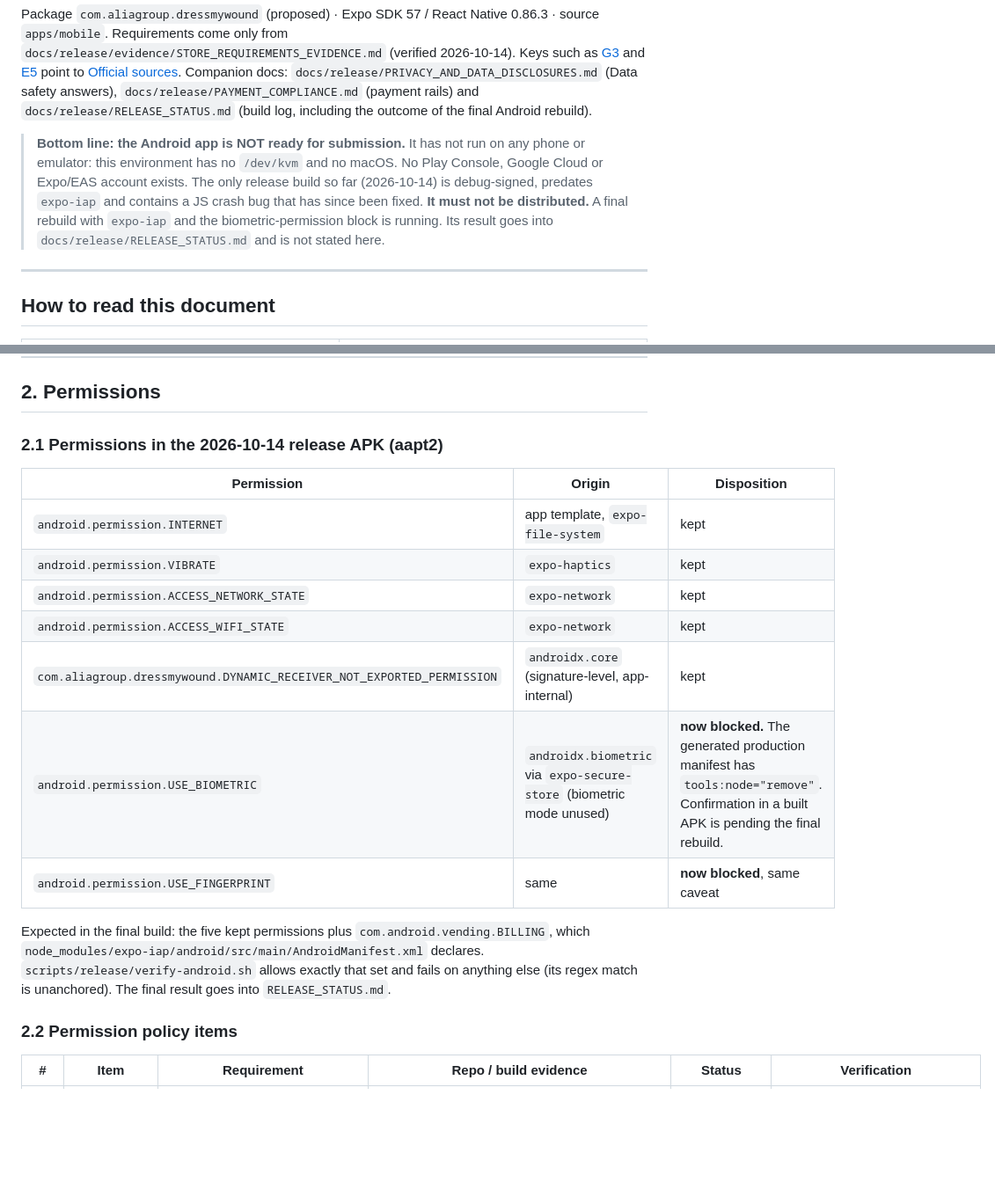
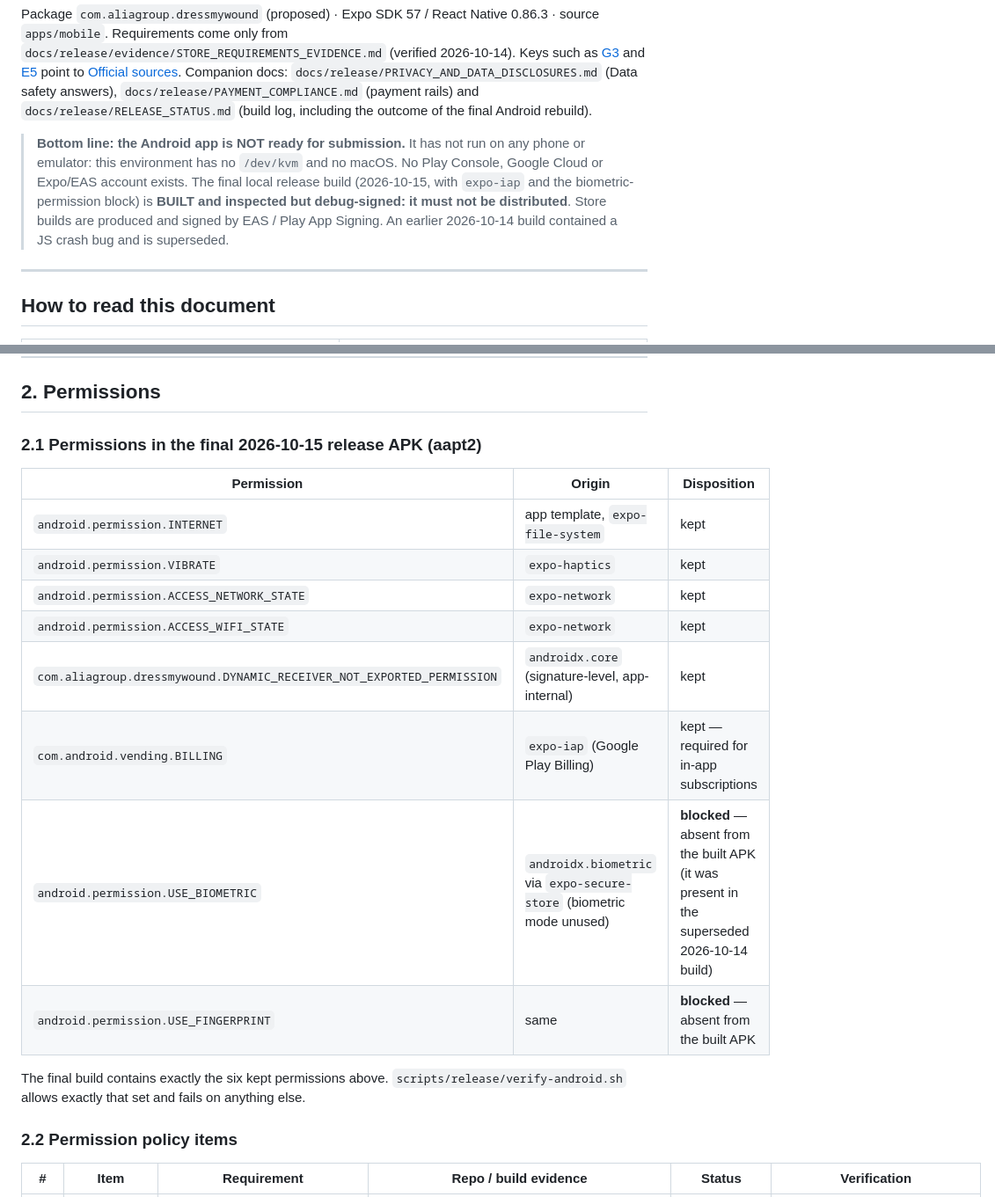
Before and after one commit to gdarkstop-tech/ALIA-COUMPANY-, a Markdown page: docs/release/GOOGLE_PLAY_CHECKLIST.md, 2 parts joined by grey strips. Shown at 88% size. Rendered like a GitHub page; blank space fills up the shorter version.

Commit message:
docs(release): record final Android build facts in Play and privacy docs
Co-Authored-By: Claude Opus 5.5 <noreply@anthropic.com>
Claude-Session: https://claude.ai/code/session_01JQ7fXjU2QuQJP8nyh4K3XQ

```diff
--- a/docs/release/GOOGLE_PLAY_CHECKLIST.md
+++ b/docs/release/GOOGLE_PLAY_CHECKLIST.md
@@ -6,7 +6,7 @@ Package `com.aliagroup.dressmywound` (proposed) · Expo SDK 57 / React Native 0.
 Requirements come only from `docs/release/evidence/STORE_REQUIREMENTS_EVIDENCE.md` (verified 2026-10-14). Keys such as [G3] and [E5] point to [Official sources](#official-sources).
 Companion docs: `docs/release/PRIVACY_AND_DATA_DISCLOSURES.md` (Data safety answers), `docs/release/PAYMENT_COMPLIANCE.md` (payment rails) and `docs/release/RELEASE_STATUS.md` (build log, including the outcome of the final Android rebuild).
 
-> **Bottom line: the Android app is NOT ready for submission.** It has not run on any phone or emulator: this environment has no `/dev/kvm` and no macOS. No Play Console, Google Cloud or Expo/EAS account exists. The only release build so far (2026-10-14) is debug-signed, predates `expo-iap` and contains a JS crash bug that has since been fixed. **It must not be distributed.** A final rebuild with `expo-iap` and the biometric-permission block is running. Its result goes into `docs/release/RELEASE_STATUS.md` and is not stated here.
+> **Bottom line: the Android app is NOT ready for submission.** It has not run on any phone or emulator: this environment has no `/dev/kvm` and no macOS. No Play Console, Google Cloud or Expo/EAS account exists. The final local release build (2026-10-15, with `expo-iap` and the biometric-permission block) is **BUILT and inspected but debug-signed: it must not be distributed**. Store builds are produced and signed by EAS / Play App Signing. An earlier 2026-10-14 build contained a JS crash bug and is superseded.
 
 ---
 
@@ -64,7 +64,7 @@ Automated checks that passed on 2026-10-15: 158 unit/API tests (`apps/api` 102 a
 
 ## 2. Permissions
 
-### 2.1 Permissions in the 2026-10-14 release APK (aapt2)
+### 2.1 Permissions in the final 2026-10-15 release APK (aapt2)
 
 | Permission | Origin | Disposition |
 |---|---|---|
@@ -73,10 +73,11 @@ Automated checks that passed on 2026-10-15: 158 unit/API tests (`apps/api` 102 a
 | `android.permission.ACCESS_NETWORK_STATE` | `expo-network` | kept |
 | `android.permission.ACCESS_WIFI_STATE` | `expo-network` | kept |
 | `com.aliagroup.dressmywound.DYNAMIC_RECEIVER_NOT_EXPORTED_PERMISSION` | `androidx.core` (signature-level, app-internal) | kept |
-| `android.permission.USE_BIOMETRIC` | `androidx.biometric` via `expo-secure-store` (biometric mode unused) | **now blocked.** The generated production manifest has `tools:node="remove"`. Confirmation in a built APK is pending the final rebuild. |
-| `android.permission.USE_FINGERPRINT` | same | **now blocked**, same caveat |
+| `com.android.vending.BILLING` | `expo-iap` (Google Play Billing) | kept — required for in-app subscriptions |
+| `android.permission.USE_BIOMETRIC` | `androidx.biometric` via `expo-secure-store` (biometric mode unused) | **blocked** — absent from the built APK (it was present in the superseded 2026-10-14 build) |
+| `android.permission.USE_FINGERPRINT` | same | **blocked** — absent from the built APK |
 
-Expected in the final build: the five kept permissions plus `com.android.vending.BILLING`, which `node_modules/expo-iap/android/src/main/AndroidManifest.xml` declares. `scripts/release/verify-android.sh` allows exactly that set and fails on anything else (its regex match is unanchored). The final result goes into `RELEASE_STATUS.md`.
+The final build contains exactly the six kept permissions above. `scripts/release/verify-android.sh` allows exactly that set and fails on anything else.
 
 ### 2.2 Permission policy items
 
```
Also changed, not shown: other parts of docs/release/GOOGLE_PLAY_CHECKLIST.md (+4 -4 lines), docs/release/PRIVACY_AND_DATA_DISCLOSURES.md (+2 -2 lines).
